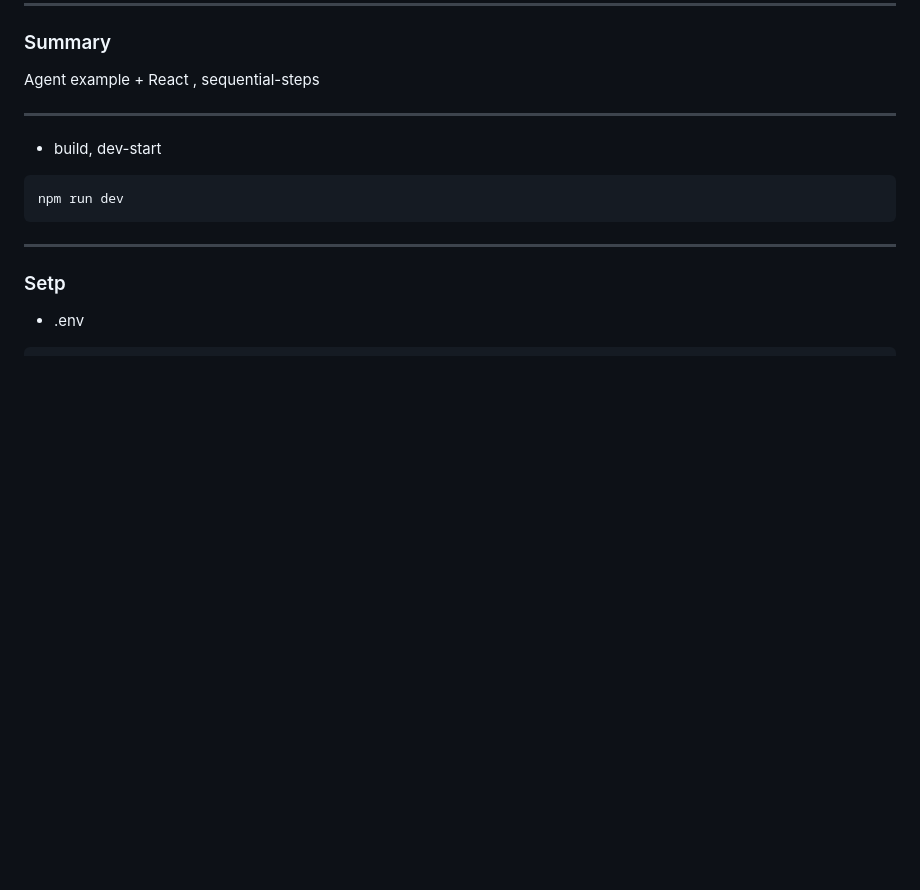
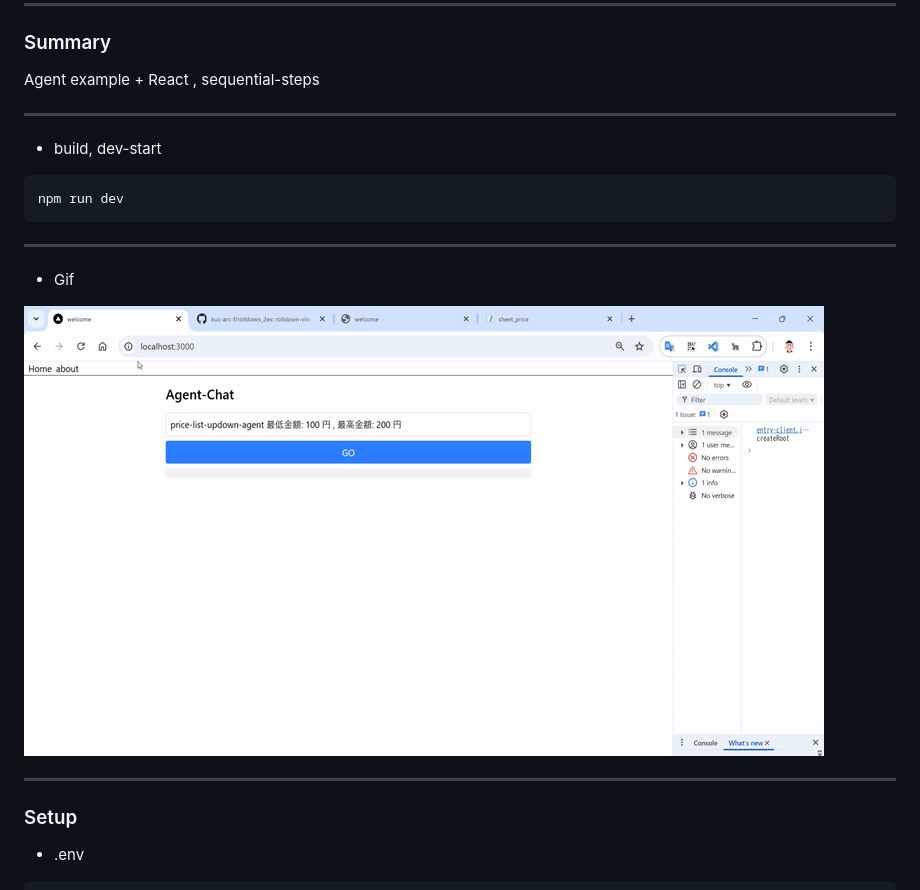
Before and after one commit to kuc-arc-f/rolldown_2ex, a Markdown page: mcp_react4/README.md, the part around the change. GitHub-like rendering; pictures changed too: image/mcp_react4_1.gif (added); blank space fills up the shorter version.

````diff
--- a/mcp_react4/README.md
+++ b/mcp_react4/README.md
@@ -17,8 +17,14 @@ Agent example + React , sequential-steps
 ```
 npm run dev
 ```
+
 ***
-### Setp
+* Gif
+
+![img1](/image/mcp_react4_1.gif)
+
+***
+### Setup
 * .env
 ```
 GOOGLE_GENERATIVE_AI_API_KEY="api-key"
````
Also changed, not shown: mcp_react2/README.md (+1 -1 lines), mcp_react3/README.md (+1 -1 lines).
